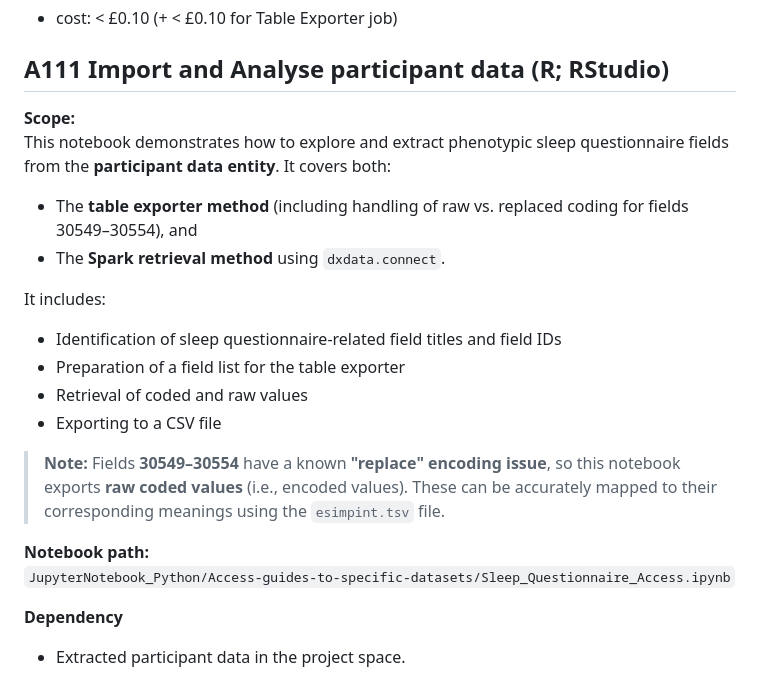
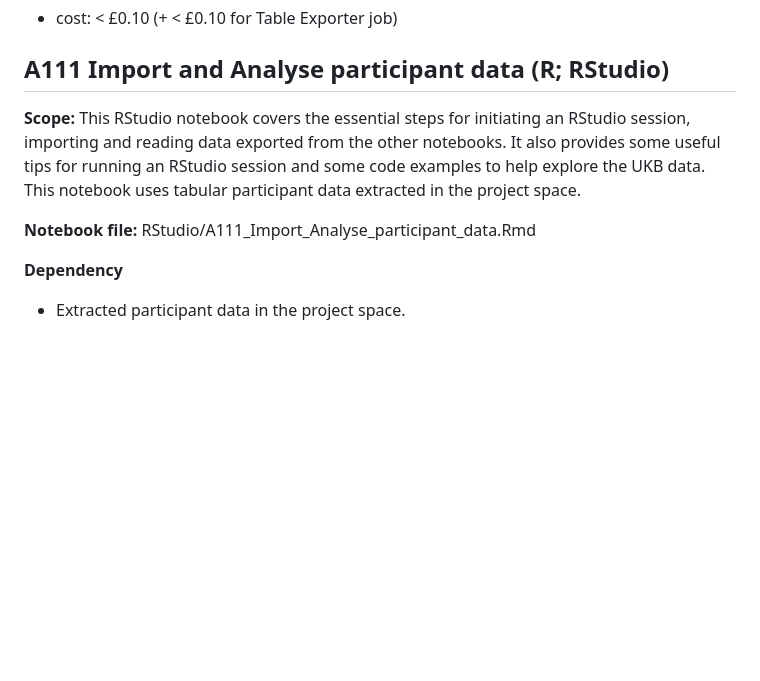
Before and after one commit to UK-Biobank/UKB-RAP-Notebooks-Access, a Markdown page: README.md, the part around the change. Rendered like a GitHub page; blank space fills up the shorter version.

Commit message:
A111 reverting to previous text

```diff
--- a/README.md
+++ b/README.md
@@ -272,23 +272,10 @@ Next, we examine and visualize the data -- the empirical probability densities f
 ## A111 Import and Analyse participant data (R; RStudio)
 
 
-**Scope:**
-This notebook demonstrates how to explore and extract phenotypic sleep questionnaire fields from the **participant data entity**. It covers both:
+**Scope:** This RStudio notebook covers the essential steps for initiating an RStudio session, importing and reading data exported from the other notebooks. It also provides some useful tips for running an RStudio session and some code examples to help explore the UKB data. This notebook uses tabular participant data extracted in the project space.
 
-- The **table exporter method** (including handling of raw vs. replaced coding for fields 30549–30554), and
-- The **Spark retrieval method** using `dxdata.connect`.
 
-It includes:
-
-- Identification of sleep questionnaire-related field titles and field IDs
-- Preparation of a field list for the table exporter
-- Retrieval of coded and raw values
-- Exporting to a CSV file
-
-> **Note:** Fields **30549–30554** have a known **"replace" encoding issue**, so this notebook exports **raw coded values** (i.e., encoded values). These can be accurately mapped to their corresponding meanings using the `esimpint.tsv` file.
-
-**Notebook path:**
-`JupyterNotebook_Python/Access-guides-to-specific-datasets/Sleep_Questionnaire_Access.ipynb`
+**Notebook file:** RStudio/A111_Import_Analyse_participant_data.Rmd
 
 **Dependency**
 
```
